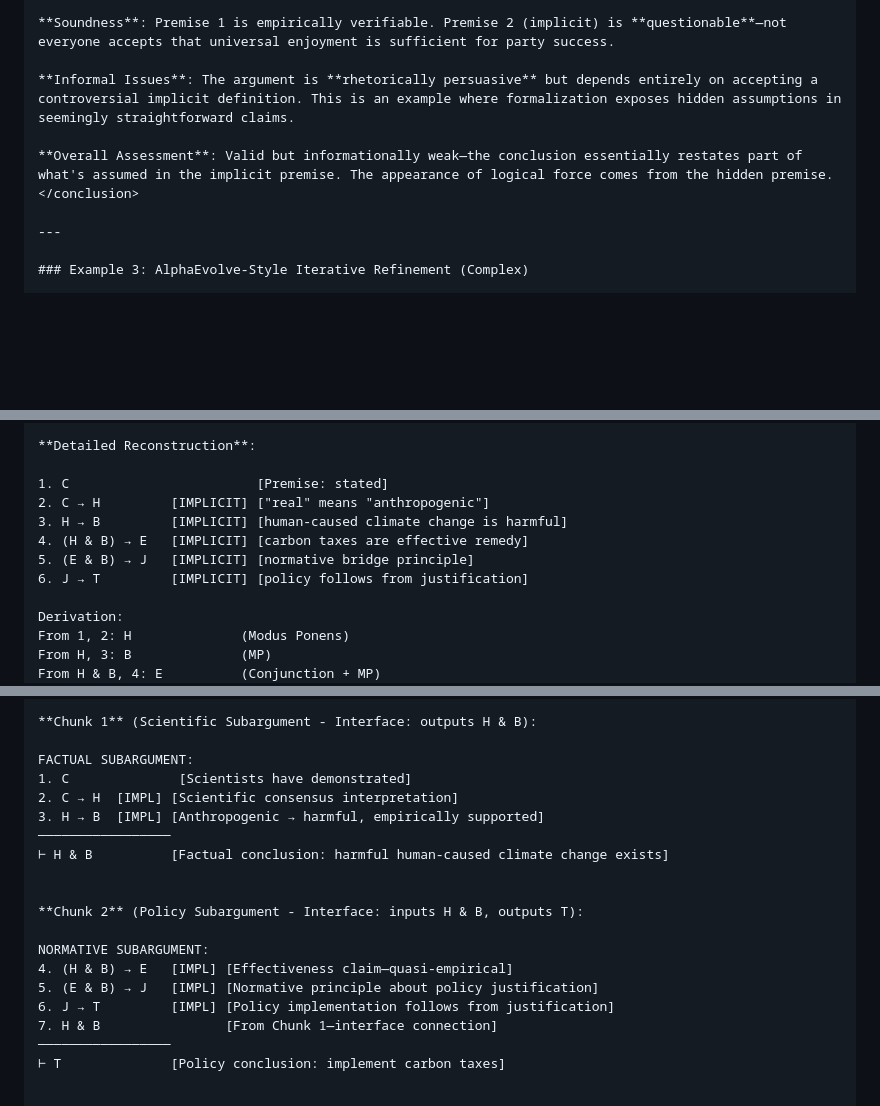
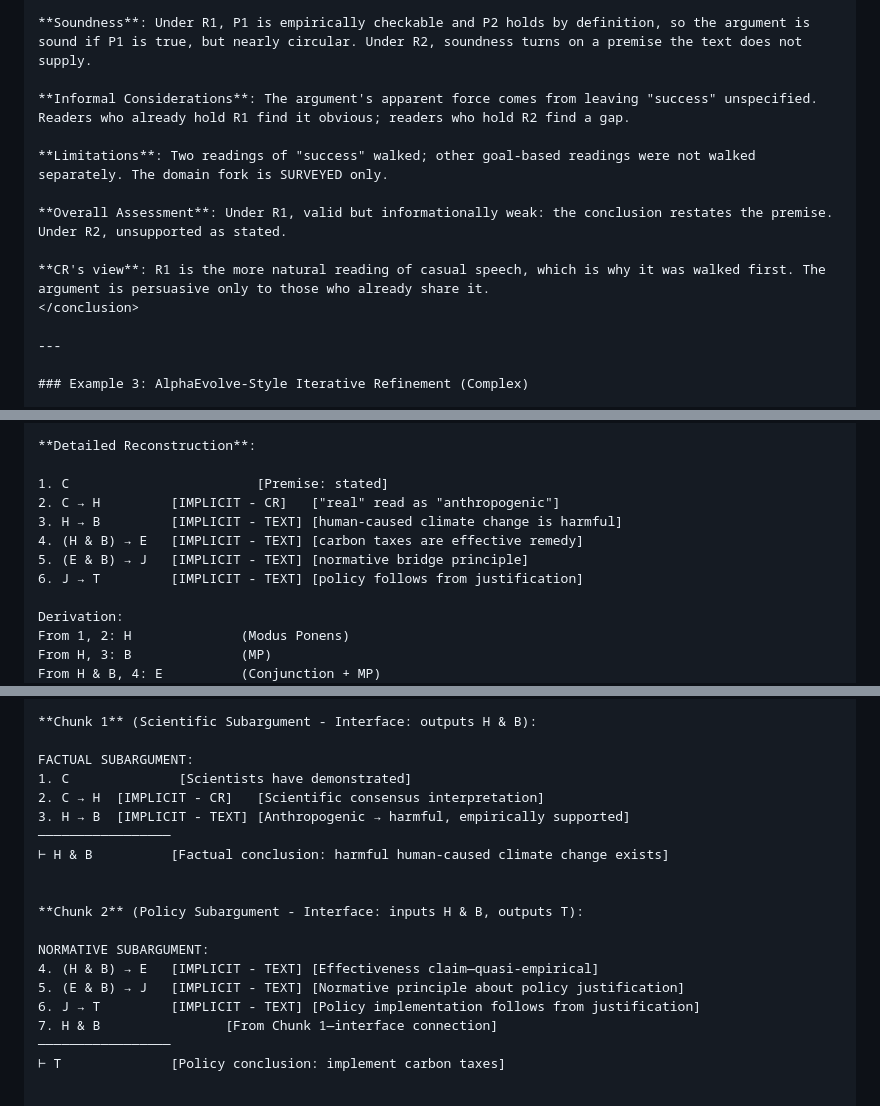
Before and after one commit to aporeticaxis/clear_reason, a Markdown page: prompts/v4_2026.md, 3 parts joined by grey strips. Drawn GitHub-style; blank space fills up the shorter version.

```diff
--- a/prompts/v4_2026.md
+++ b/prompts/v4_2026.md
@@ -809,9 +824,13 @@ These are excluded by accepting Premise 2. The argument is persuasive only to th
 
-**Soundness**: Premise 1 is empirically verifiable. Premise 2 (implicit) is **questionable**—not everyone accepts that universal enjoyment is sufficient for party success.
+**Soundness**: Under R1, P1 is empirically checkable and P2 holds by definition, so the argument is sound if P1 is true, but nearly circular. Under R2, soundness turns on a premise the text does not supply.
 
-**Informal Issues**: The argument is **rhetorically persuasive** but depends entirely on accepting a controversial implicit definition. This is an example where formalization exposes hidden assumptions in seemingly straightforward claims.
+**Informal Considerations**: The argument's apparent force comes from leaving "success" unspecified. Readers who already hold R1 find it obvious; readers who hold R2 find a gap.
 
-**Overall Assessment**: Valid but informationally weak—the conclusion essentially restates part of what's assumed in the implicit premise. The appearance of logical force comes from the hidden premise.
+**Limitations**: Two readings of "success" walked; other goal-based readings were not walked separately. The domain fork is SURVEYED only.
+
+**Overall Assessment**: Under R1, valid but informationally weak: the conclusion restates the premise. Under R2, unsupported as stated.
+
+**CR's view**: R1 is the more natural reading of casual speech, which is why it was walked first. The argument is persuasive only to those who already share it.
 </conclusion>
 
 ---
@@ -855,11 +874,11 @@ Formalization: P → Q, P ⊢ Q
 **Detailed Reconstruction**:
 
 1. C                        [Premise: stated]
-2. C → H         [IMPLICIT] ["real" means "anthropogenic"]
-3. H → B         [IMPLICIT] [human-caused climate change is harmful]
-4. (H & B) → E   [IMPLICIT] [carbon taxes are effective remedy]
-5. (E & B) → J   [IMPLICIT] [normative bridge principle]
-6. J → T         [IMPLICIT] [policy follows from justification]
+2. C → H         [IMPLICIT - CR]   ["real" read as "anthropogenic"]
+3. H → B         [IMPLICIT - TEXT] [human-caused climate change is harmful]
+4. (H & B) → E   [IMPLICIT - TEXT] [carbon taxes are effective remedy]
+5. (E & B) → J   [IMPLICIT - TEXT] [normative bridge principle]
+6. J → T         [IMPLICIT - TEXT] [policy follows from justification]
 
 Derivation:
 From 1, 2: H              (Modus Ponens)
@@ -884,8 +903,8 @@ From J, 6: T              (MP)
 
 FACTUAL SUBARGUMENT:
 1. C              [Scientists have demonstrated]
-2. C → H  [IMPL] [Scientific consensus interpretation]
-3. H → B  [IMPL] [Anthropogenic → harmful, empirically supported]
+2. C → H  [IMPLICIT - CR]   [Scientific consensus interpretation]
+3. H → B  [IMPLICIT - TEXT] [Anthropogenic → harmful, empirically supported]
 ─────────────────
 ⊢ H & B          [Factual conclusion: harmful human-caused climate change exists]
 
@@ -893,9 +912,9 @@ FACTUAL SUBARGUMENT:
 **Chunk 2** (Policy Subargument - Interface: inputs H & B, outputs T):
 
 NORMATIVE SUBARGUMENT:
-4. (H & B) → E   [IMPL] [Effectiveness claim—quasi-empirical]
-5. (E & B) → J   [IMPL] [Normative principle about policy justification]
-6. J → T         [IMPL] [Policy implementation follows from justification]
+4. (H & B) → E   [IMPLICIT - TEXT] [Effectiveness claim—quasi-empirical]
+5. (E & B) → J   [IMPLICIT - TEXT] [Normative principle about policy justification]
+6. J → T         [IMPLICIT - TEXT] [Policy implementation follows from justification]
 7. H & B                [From Chunk 1—interface connection]
 ─────────────────
 ⊢ T              [Policy conclusion: implement carbon taxes]
```
Also changed, not shown: other parts of prompts/v4_2026.md (+45 -32 lines), docs/v4_changelog.md (+19 -4 lines).
